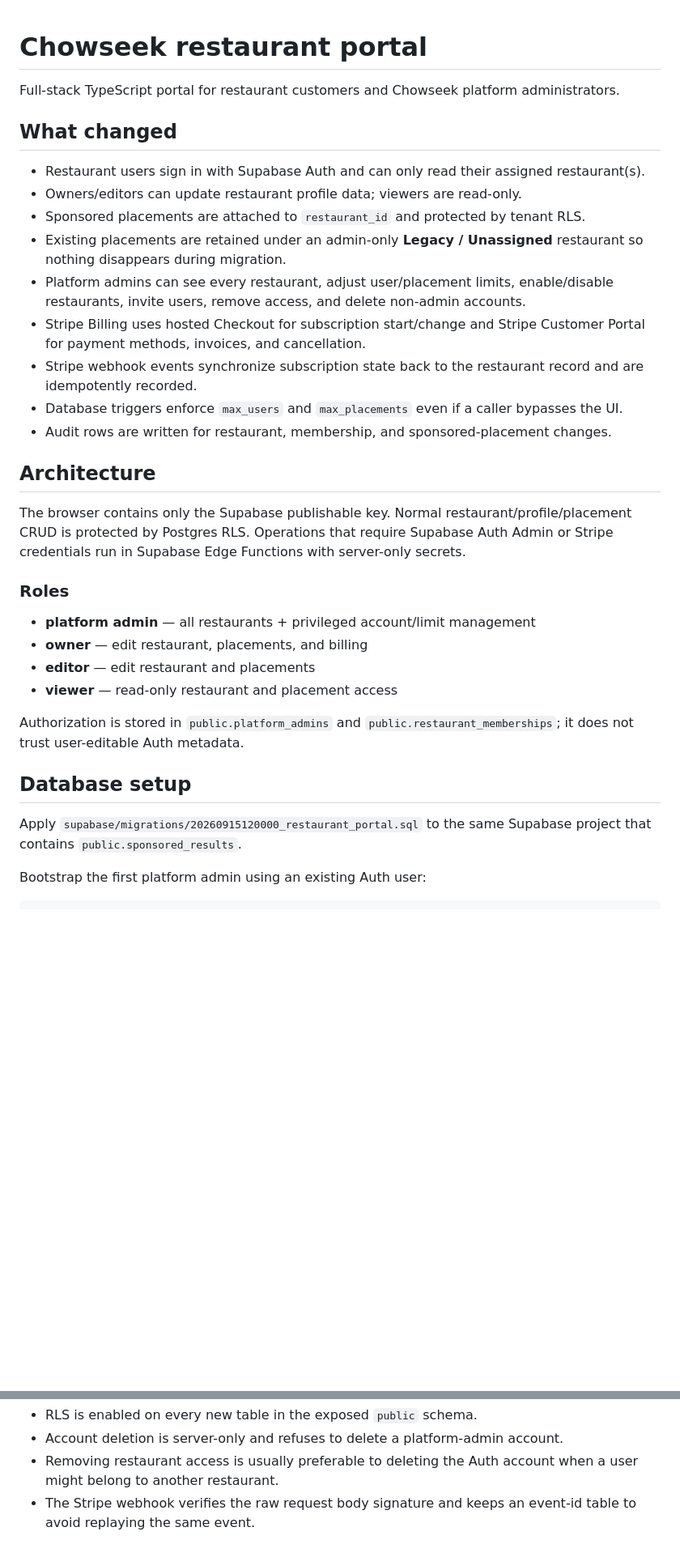
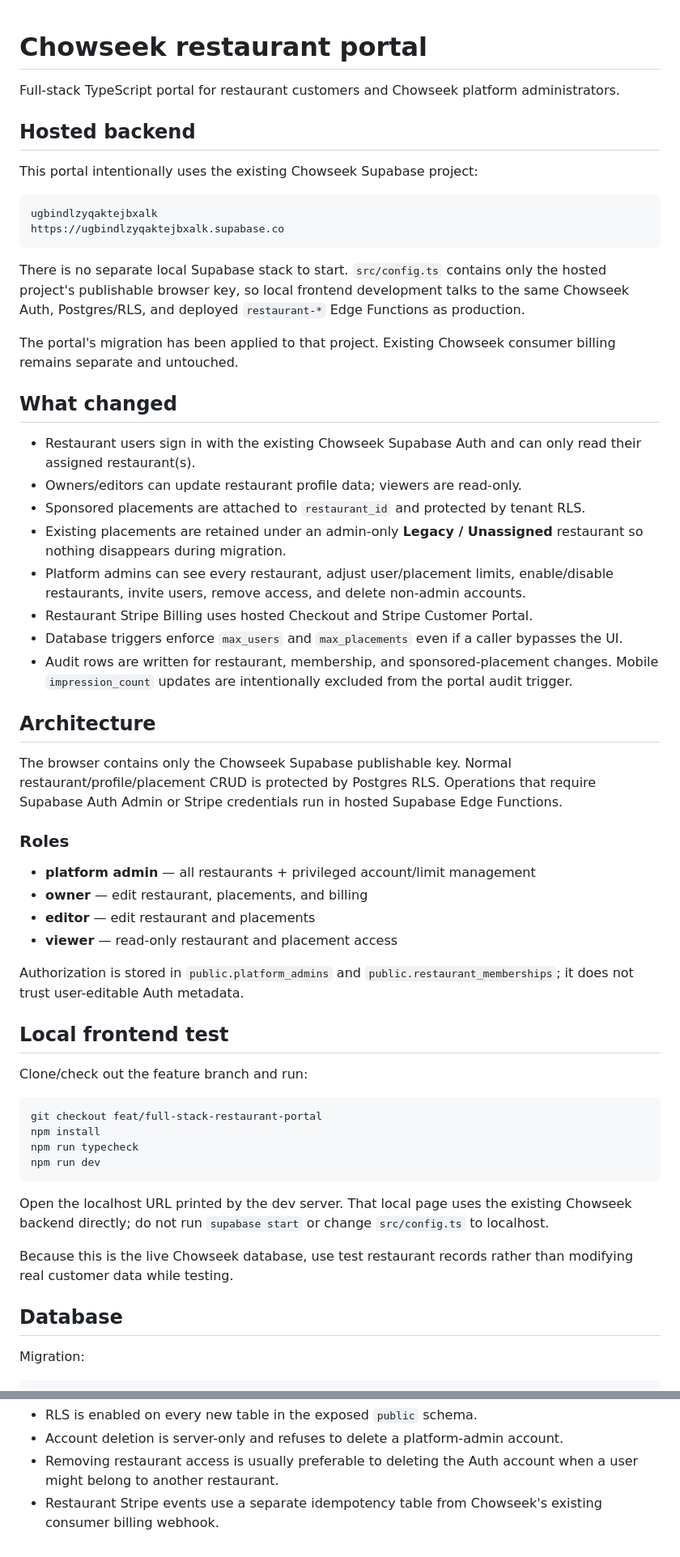
Before and after one commit to goldencloudinnovations/chowseeksponsorportal, a Markdown page: README.md, 2 parts joined by grey strips. Shown at 81% size. Rendered like a GitHub page; blank space fills up the shorter version.

````diff
--- a/README.md
+++ b/README.md
@@ -2,21 +2,33 @@
 
 Full-stack TypeScript portal for restaurant customers and Chowseek platform administrators.
 
+## Hosted backend
+
+This portal intentionally uses the existing Chowseek Supabase project:
+
+```text
+ugbindlzyqaktejbxalk
+https://ugbindlzyqaktejbxalk.supabase.co
+```
+
+There is no separate local Supabase stack to start. `src/config.ts` contains only the hosted project's publishable browser key, so local frontend development talks to the same Chowseek Auth, Postgres/RLS, and deployed `restaurant-*` Edge Functions as production.
+
+The portal's migration has been applied to that project. Existing Chowseek consumer billing remains separate and untouched.
+
 ## What changed
 
-- Restaurant users sign in with Supabase Auth and can only read their assigned restaurant(s).
+- Restaurant users sign in with the existing Chowseek Supabase Auth and can only read their assigned restaurant(s).
 - Owners/editors can update restaurant profile data; viewers are read-only.
 - Sponsored placements are attached to `restaurant_id` and protected by tenant RLS.
 - Existing placements are retained under an admin-only **Legacy / Unassigned** restaurant so nothing disappears during migration.
 - Platform admins can see every restaurant, adjust user/placement limits, enable/disable restaurants, invite users, remove access, and delete non-admin accounts.
-- Stripe Billing uses hosted Checkout for subscription start/change and Stripe Customer Portal for payment methods, invoices, and cancellation.
-- Stripe webhook events synchronize subscription state back to the restaurant record and are idempotently recorded.
+- Restaurant Stripe Billing uses hosted Checkout and Stripe Customer Portal.
 - Database triggers enforce `max_users` and `max_placements` even if a caller bypasses the UI.
-- Audit rows are written for restaurant, membership, and sponsored-placement changes.
+- Audit rows are written for restaurant, membership, and sponsored-placement changes. Mobile `impression_count` updates are intentionally excluded from the portal audit trigger.
 
 ## Architecture
 
-The browser contains only the Supabase publishable key. Normal restaurant/profile/placement CRUD is protected by Postgres RLS. Operations that require Supabase Auth Admin or Stripe credentials run in Supabase Edge Functions with server-only secrets.
+The browser contains only the Chowseek Supabase publishable key. Normal restaurant/profile/placement CRUD is protected by Postgres RLS. Operations that require Supabase Auth Admin or Stripe credentials run in hosted Supabase Edge Functions.
 
 ### Roles
 
@@ -27,8 +39,22 @@ The browser contains only the Supabase publishable key. Normal restaurant/profil
 
 Authorization is stored in `public.platform_admins` and `public.restaurant_memberships`; it does not trust user-editable Auth metadata.
 
-## Database setup
+## Local frontend test
 
-Apply `supabase/migrations/20260915120000_restaurant_portal.sql` to the same Supabase project that contains `public.sponsored_results`.
+Clone/check out the feature branch and run:
 
-Bootstrap the first platform admin using an existing Auth user:
+```bash
+git checkout feat/full-stack-restaurant-portal
+npm install
+npm run typecheck
+npm run dev
+```
+
+Open the localhost URL printed by the dev server. That local page uses the existing Chowseek backend directly; do not run `supabase start` or change `src/config.ts` to localhost.
+
+Because this is the live Chowseek database, use test restaurant records rather than modifying real customer data while testing.
+
+## Database
+
+Migration:
+
@@ -107,4 +125,4 @@ Add the production portal URL to Authentication redirect URLs so password reset
 - RLS is enabled on every new table in the exposed `public` schema.
 - Account deletion is server-only and refuses to delete a platform-admin account.
 - Removing restaurant access is usually preferable to deleting the Auth account when a user might belong to another restaurant.
-- The Stripe webhook verifies the raw request body signature and keeps an event-id table to avoid replaying the same event.
+- Restaurant Stripe events use a separate idempotency table from Chowseek's existing consumer billing webhook.
````
Also changed, not shown: other parts of README.md (+28 -36 lines).
